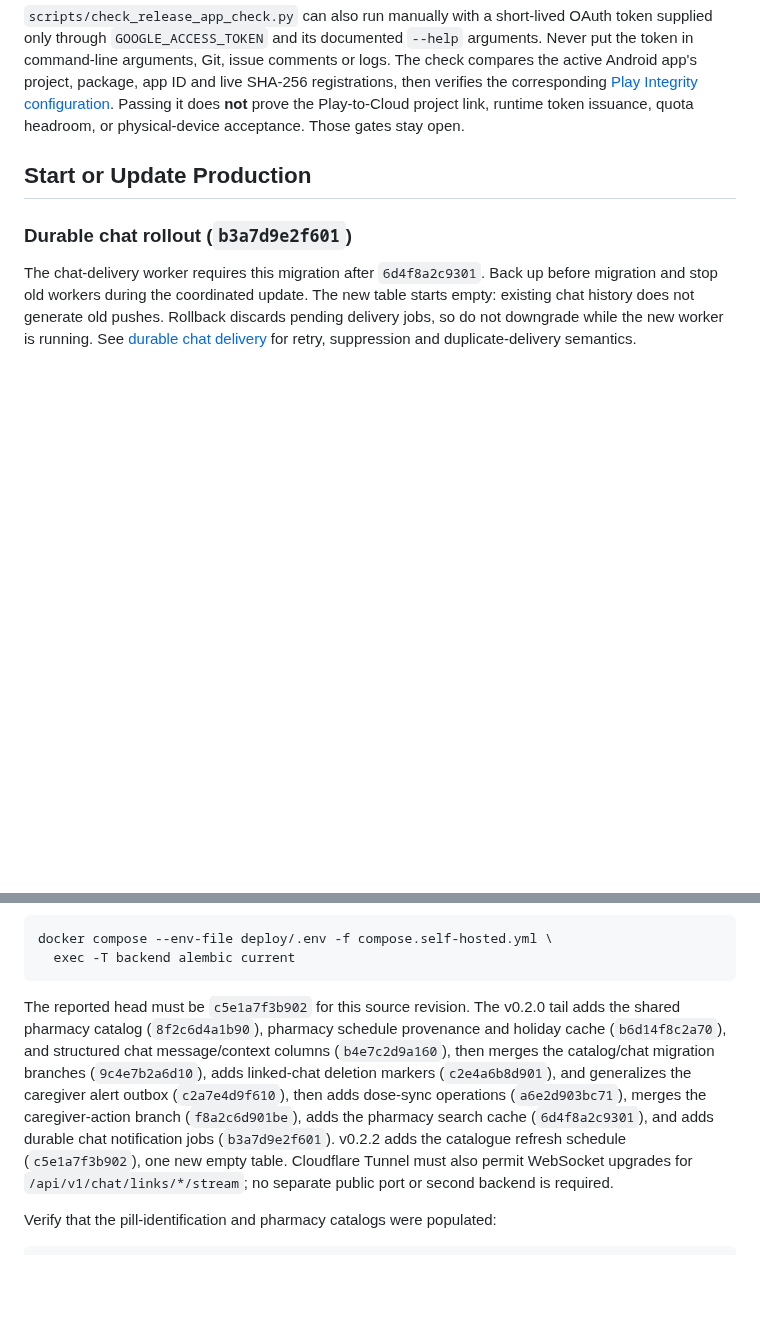
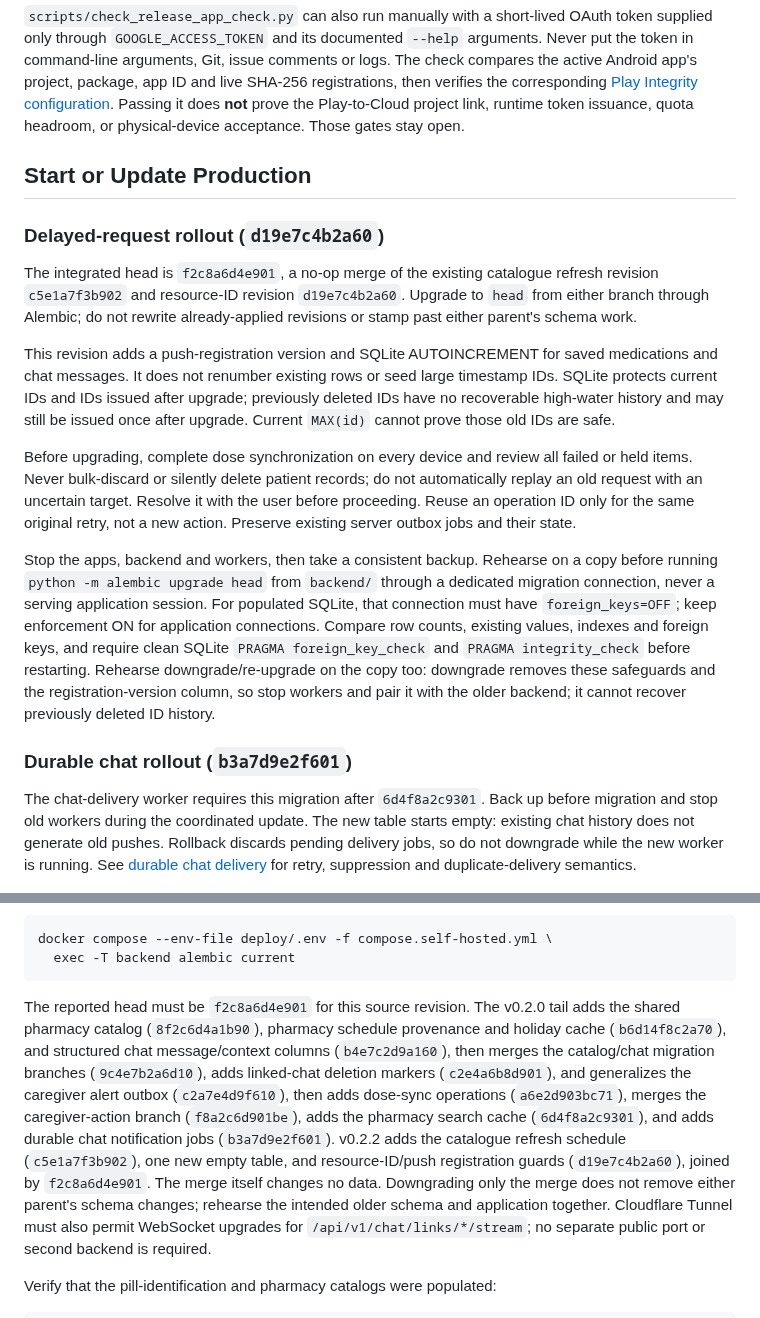
Before and after one commit to 1window2/MedBuddy, a Markdown page: docs/Production Deployment.md, 2 parts joined by grey strips. GitHub-like rendering; blank space fills up the shorter version.

````diff
--- a/docs/Production Deployment.md
+++ b/docs/Production Deployment.md
@@ -273,6 +273,35 @@ issuance, quota headroom, or physical-device acceptance. Those gates stay open.
 
 ## Start or Update Production
 
+### Delayed-request rollout (`d19e7c4b2a60`)
+
+The integrated head is `f2c8a6d4e901`, a no-op merge of the existing catalogue
+refresh revision `c5e1a7f3b902` and resource-ID revision `d19e7c4b2a60`. Upgrade
+to `head` from either branch through Alembic; do not rewrite already-applied
+revisions or stamp past either parent's schema work.
+
+This revision adds a push-registration version and SQLite AUTOINCREMENT for
+saved medications and chat messages. It does not renumber existing rows or seed
+large timestamp IDs. SQLite protects current IDs and IDs issued after upgrade;
+previously deleted IDs have no recoverable high-water history and may still be
+issued once after upgrade. Current `MAX(id)` cannot prove those old IDs are safe.
+
+Before upgrading, complete dose synchronization on every device and review all
+failed or held items. Never bulk-discard or silently delete patient records;
+do not automatically replay an old request with an uncertain target. Resolve it
+with the user before proceeding. Reuse an operation ID only for the same original
+retry, not a new action. Preserve existing server outbox jobs and their state.
+
+Stop the apps, backend and workers, then take a consistent backup. Rehearse on a
+copy before running `python -m alembic upgrade head` from `backend/` through a
+dedicated migration connection, never a serving application session. For populated
+SQLite, that connection must have `foreign_keys=OFF`; keep enforcement ON for
+application connections. Compare row counts, existing values, indexes and foreign
+keys, and require clean SQLite `PRAGMA foreign_key_check` and `PRAGMA integrity_check`
+before restarting. Rehearse downgrade/re-upgrade on the copy too: downgrade removes
+these safeguards and the registration-version column, so stop workers and pair it
+with the older backend; it cannot recover previously deleted ID history.
+
 ### Durable chat rollout (`b3a7d9e2f601`)
 
 The chat-delivery worker requires this migration after `6d4f8a2c9301`.
@@ -434,7 +463,7 @@ docker compose --env-file deploy/.env -f compose.self-hosted.yml \
   exec -T backend alembic current
 ```
 
-The reported head must be `c5e1a7f3b902` for this source revision. The
+The reported head must be `f2c8a6d4e901` for this source revision. The
 v0.2.0 tail adds the shared pharmacy catalog (`8f2c6d4a1b90`), pharmacy schedule provenance and holiday
 cache (`b6d14f8c2a70`), and structured chat message/context columns
 (`b4e7c2d9a160`), then merges the catalog/chat migration branches
@@ -443,7 +472,11 @@ generalizes the caregiver alert outbox (`c2a7e4d9f610`), then adds dose-sync
 operations (`a6e2d903bc71`), merges the caregiver-action branch
 (`f8a2c6d901be`), adds the pharmacy search cache (`6d4f8a2c9301`), and adds
 durable chat notification jobs (`b3a7d9e2f601`). v0.2.2 adds the catalogue
-refresh schedule (`c5e1a7f3b902`), one new empty table. Cloudflare Tunnel must
+refresh schedule (`c5e1a7f3b902`), one new empty table, and resource-ID/push
+registration guards (`d19e7c4b2a60`), joined by `f2c8a6d4e901`. The merge itself
+changes no data. Downgrading only the merge does not remove either parent's
+schema changes; rehearse the intended older schema and application together.
+Cloudflare Tunnel must
 also permit WebSocket upgrades for
 `/api/v1/chat/links/*/stream`; no separate public port or second backend is
 required.
````
Also changed, not shown: README.md (+11 -0 lines).
